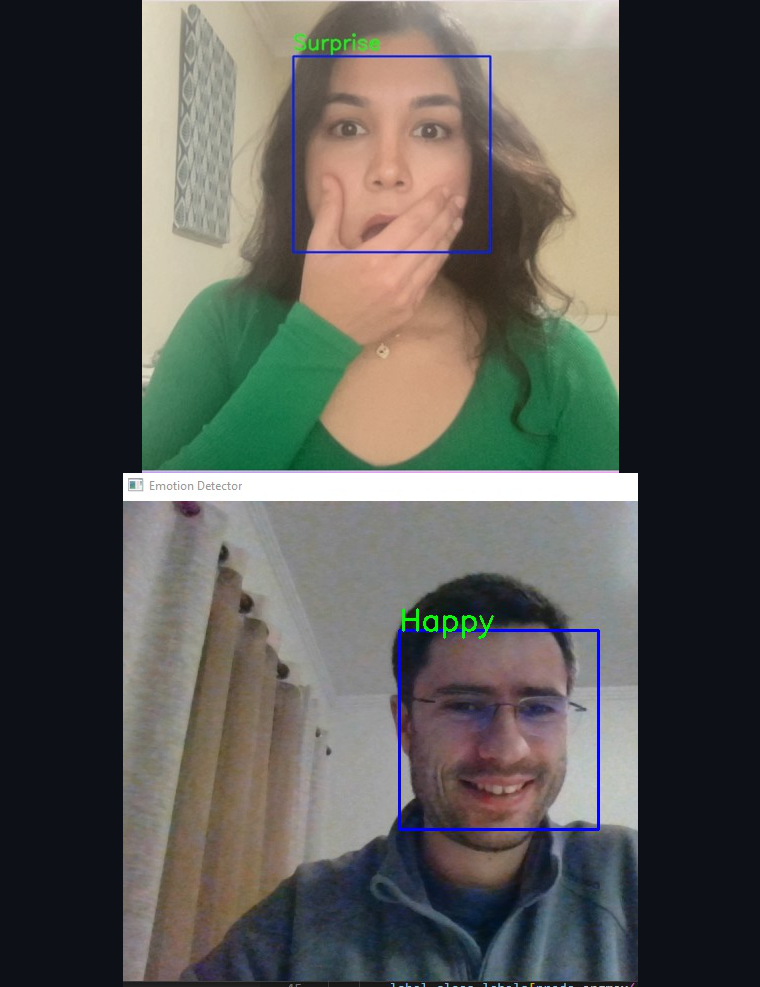
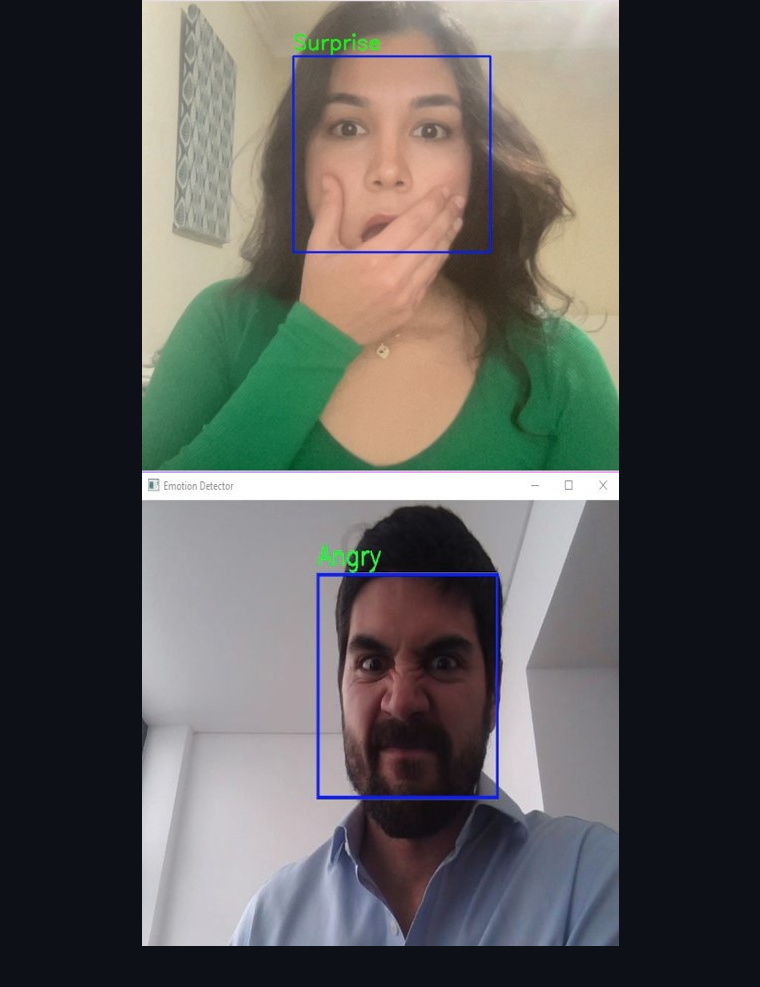
Before and after one commit to edsa-ar-mf-nf-pa/dlnn-t1-group-9, a Markdown page: README.md, the part around the change. GitHub-like rendering; pictures changed too: images/application_test_david_angry.jpg (added); blank space fills up the shorter version.

Commit message:
Atualização das imagens  e atualização do read me

```diff
--- a/README.md
+++ b/README.md
@@ -5,7 +5,7 @@ DLNN project for the Deep Learning Neural Networks course of the 2022 Postgradua
 <center>
 <p>
 <img src="images/application_test_adry_surprise.jpg" align="middle"  width="19.5%" style="float:left"/>
-<img src="images/application_test_pedro_smile.png" align="middle"  width="19.5%" style="float:left"/>
+<img src="images/application_test_david_angry.jpg" align="middle"  width="19.5%" style="float:left"/>
 <img src="images/application_test_marta_sad.jpg" align="middle"  width="19.5%" style="float:left"/>
 <img src="images/application_test_nuno_fear.png" align="middle"  width="19.5%" style="float:left"/>
 <img src="images/application_test_pedro_smile.png" align="middle"  width="19.5%" style="float:left"/>
```
